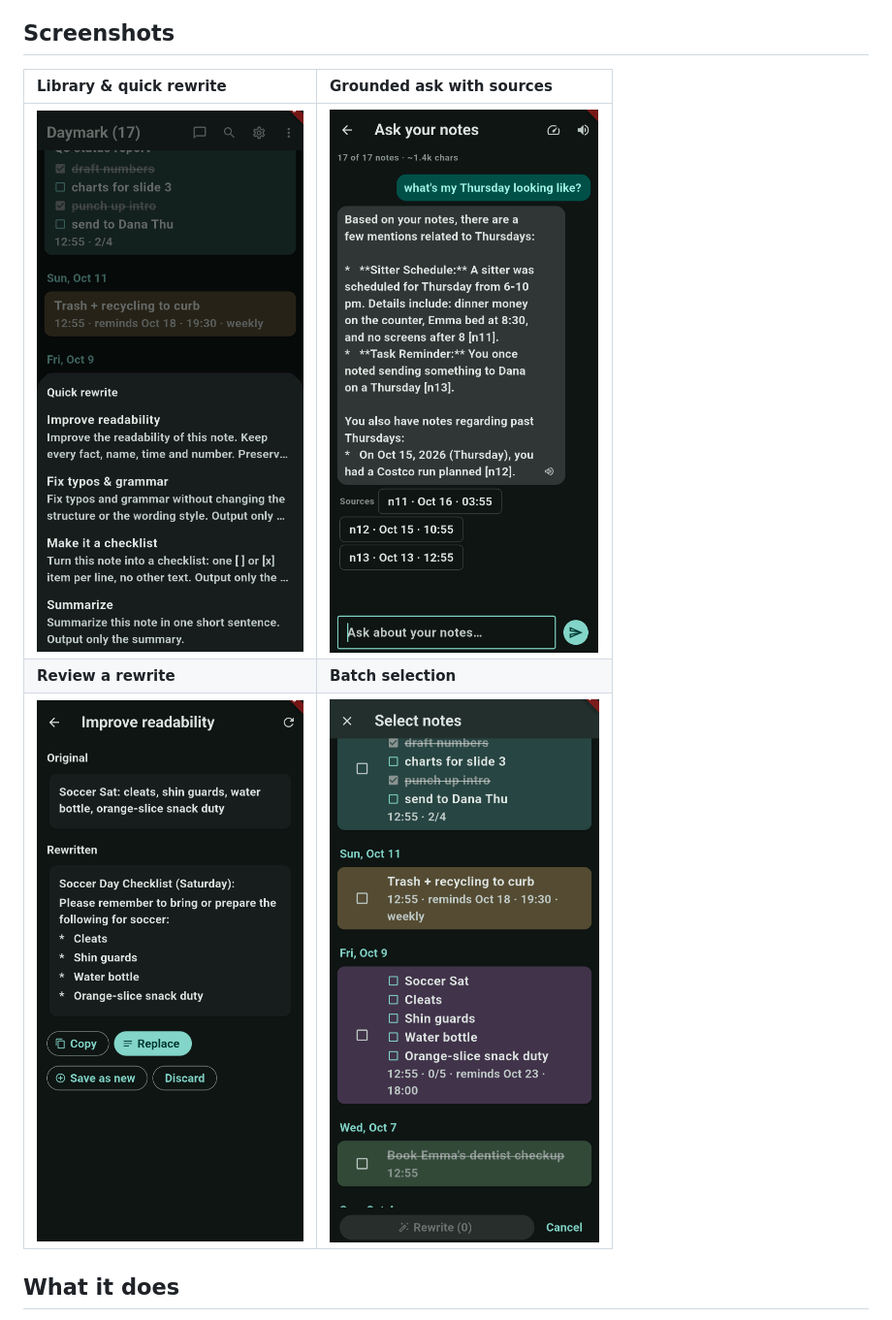
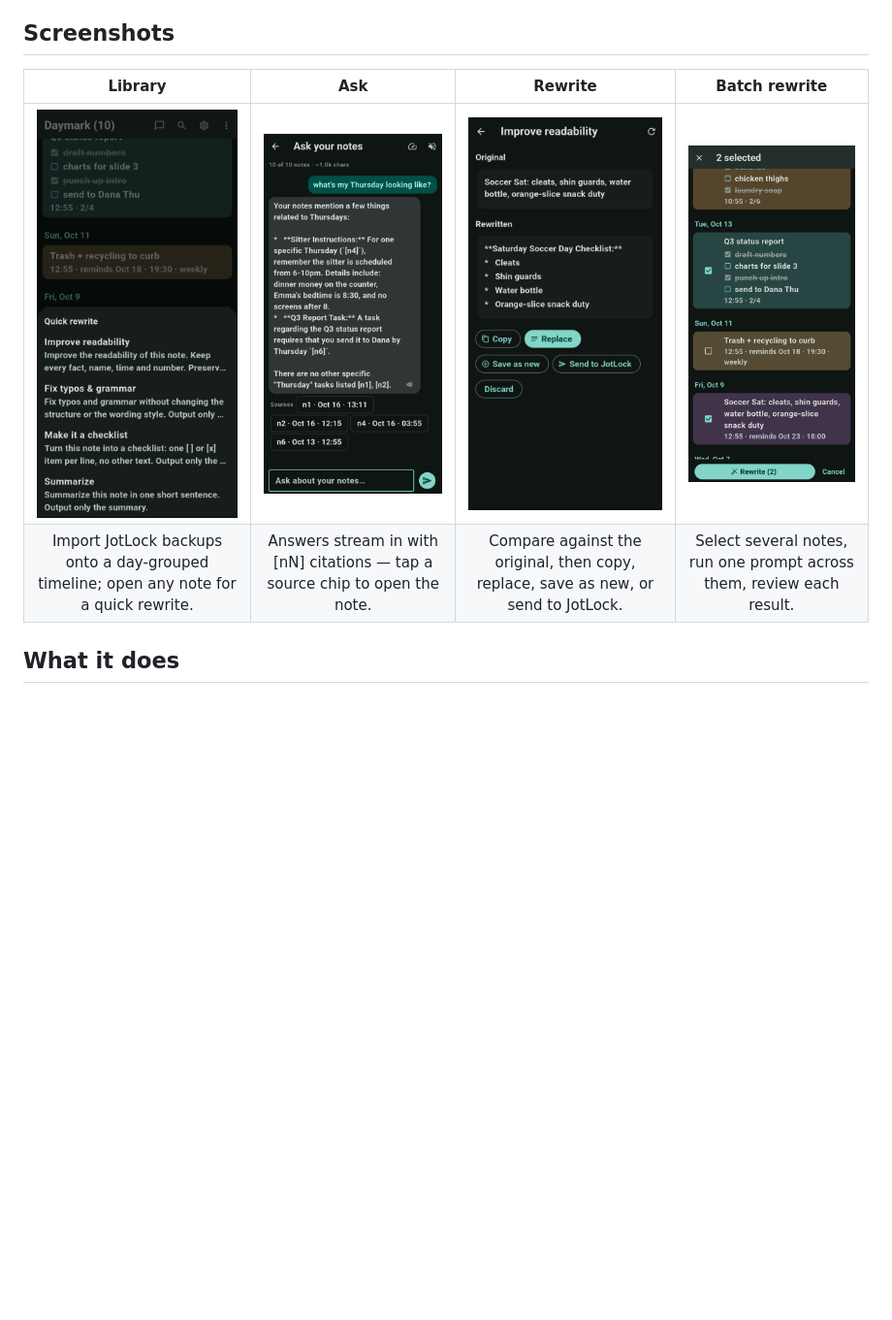
Before and after one commit to Ryfire/daymark, a Markdown page: README.md, the part around the change. Shown at 97% size. GitHub-like rendering; pictures changed too: screenshots/ask.png, screenshots/batch.png, screenshots/library.png; blank space fills up the shorter version.

Commit message:
docs: banner-free screenshots, single-row layout

```diff
--- a/README.md
+++ b/README.md
@@ -12,11 +12,10 @@ you jotted down.
 
 ## Screenshots
 
-| **Library & quick rewrite** | **Grounded ask with sources** |
-| :--- | :--- |
-| ![Day-grouped timeline with the quick-rewrite prompt sheet open](screenshots/library.png) | ![A grounded answer citing the notes it used, with tappable sources](screenshots/ask.png) |
-| **Review a rewrite** | **Batch selection** |
-| ![The original next to the rewrite, with copy, replace, save-as-new and send actions](screenshots/rewrite.png) | ![Select-notes mode with a rewrite bar, for a batch rewrite session](screenshots/batch.png) |
+| Library | Ask | Rewrite | Batch rewrite |
+|:---:|:---:|:---:|:---:|
+| ![Notes on a day-grouped timeline with the quick-rewrite sheet open](screenshots/library.png) | ![A streamed answer citing the notes it used, with source chips](screenshots/ask.png) | ![The original next to the rewrite, with review actions](screenshots/rewrite.png) | ![Two notes selected with a rewrite bar at the bottom](screenshots/batch.png) |
+| Import JotLock backups onto a day-grouped timeline; open any note for a quick rewrite. | Answers stream in with [nN] citations — tap a source chip to open the note. | Compare against the original, then copy, replace, save as new, or send to JotLock. | Select several notes, run one prompt across them, review each result. |
 
 ## What it does
 
```
